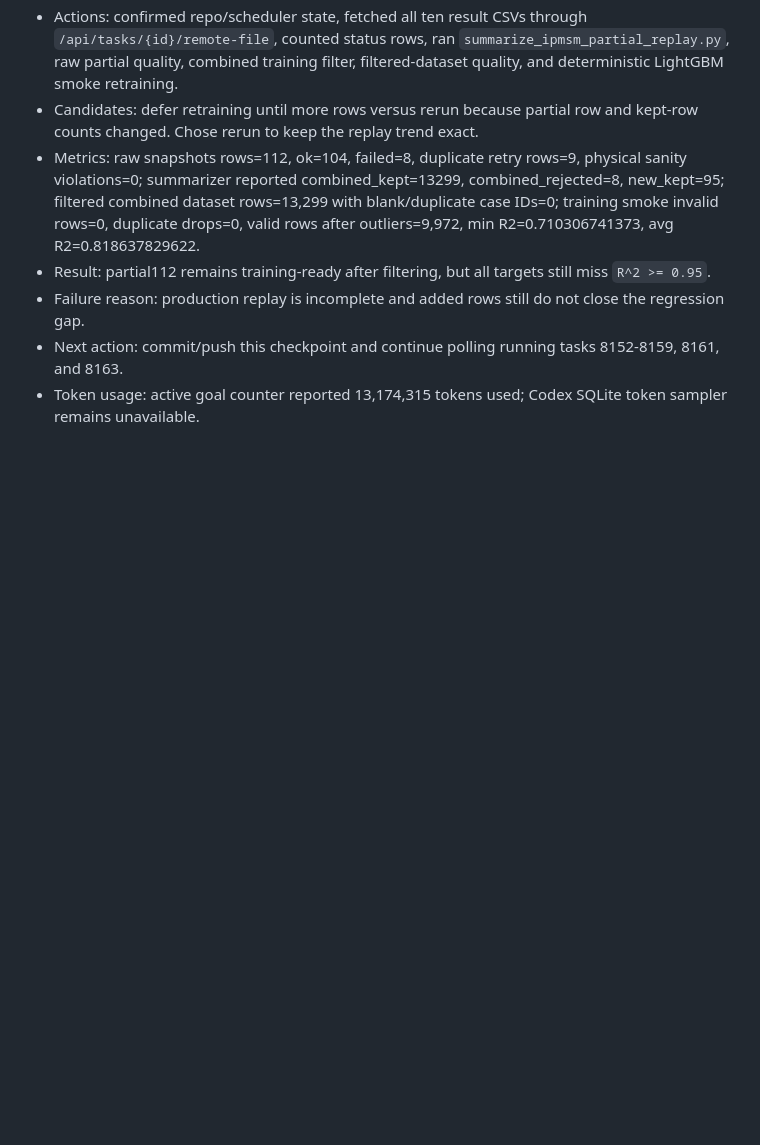
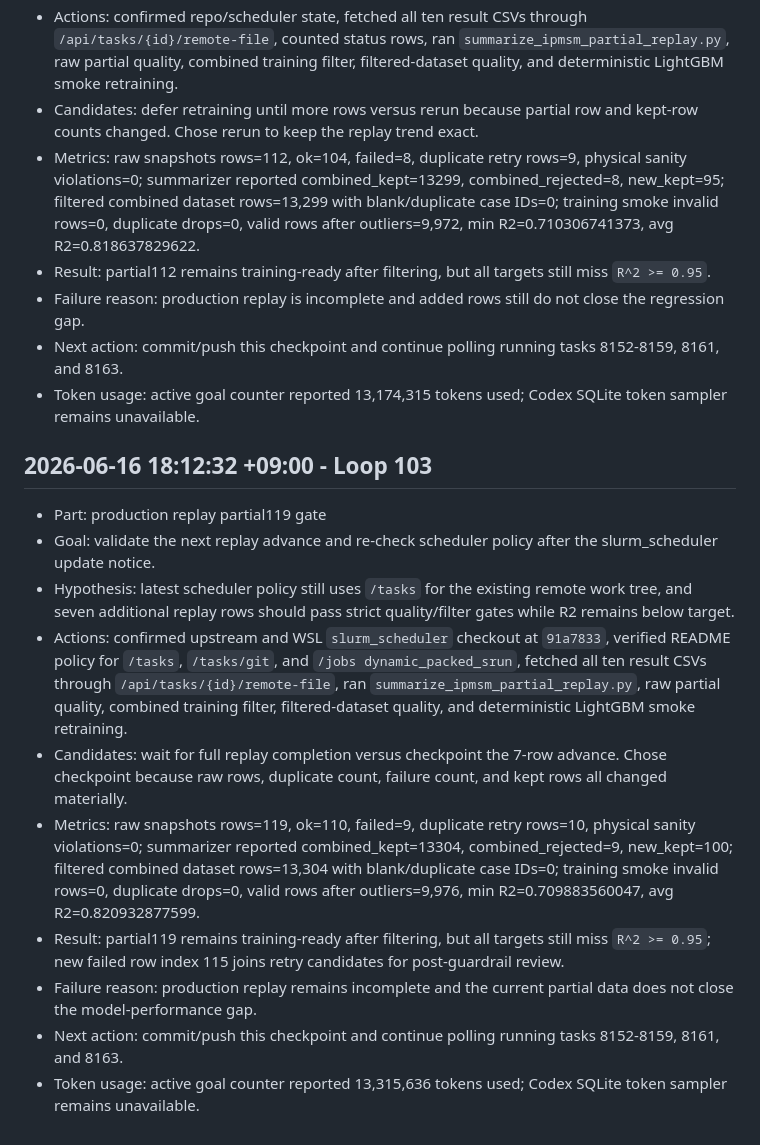
Before and after one commit to Schwalbe262/pyaedt_motor, a Markdown page: note.md, the part around the change. Rendered like a GitHub page; blank space fills up the shorter version.

Commit message:
docs: record partial119 replay gate

```diff
--- a/note.md
+++ b/note.md
@@ -1356,3 +1356,16 @@ This file is archive/search-only for new Codex sessions. Do not read this file i
 - Failure reason: production replay is incomplete and added rows still do not close the regression gap.
 - Next action: commit/push this checkpoint and continue polling running tasks 8152-8159, 8161, and 8163.
 - Token usage: active goal counter reported 13,174,315 tokens used; Codex SQLite token sampler remains unavailable.
+
+## 2026-06-16 18:12:32 +09:00 - Loop 103
+
+- Part: production replay partial119 gate
+- Goal: validate the next replay advance and re-check scheduler policy after the slurm_scheduler update notice.
+- Hypothesis: latest scheduler policy still uses `/tasks` for the existing remote work tree, and seven additional replay rows should pass strict quality/filter gates while R2 remains below target.
+- Actions: confirmed upstream and WSL `slurm_scheduler` checkout at `91a7833`, verified README policy for `/tasks`, `/tasks/git`, and `/jobs dynamic_packed_srun`, fetched all ten result CSVs through `/api/tasks/{id}/remote-file`, ran `summarize_ipmsm_partial_replay.py`, raw partial quality, combined training filter, filtered-dataset quality, and deterministic LightGBM smoke retraining.
+- Candidates: wait for full replay completion versus checkpoint the 7-row advance. Chose checkpoint because raw rows, duplicate count, failure count, and kept rows all changed materially.
+- Metrics: raw snapshots rows=119, ok=110, failed=9, duplicate retry rows=10, physical sanity violations=0; summarizer reported combined_kept=13304, combined_rejected=9, new_kept=100; filtered combined dataset rows=13,304 with blank/duplicate case IDs=0; training smoke invalid rows=0, duplicate drops=0, valid rows after outliers=9,976, min R2=0.709883560047, avg R2=0.820932877599.
+- Result: partial119 remains training-ready after filtering, but all targets still miss `R^2 >= 0.95`; new failed row index 115 joins retry candidates for post-guardrail review.
+- Failure reason: production replay remains incomplete and the current partial data does not close the model-performance gap.
+- Next action: commit/push this checkpoint and continue polling running tasks 8152-8159, 8161, and 8163.
+- Token usage: active goal counter reported 13,315,636 tokens used; Codex SQLite token sampler remains unavailable.
```
Also changed, not shown: HANDOFF_CURRENT.md (+3 -3 lines), goal.md (+2 -2 lines).
